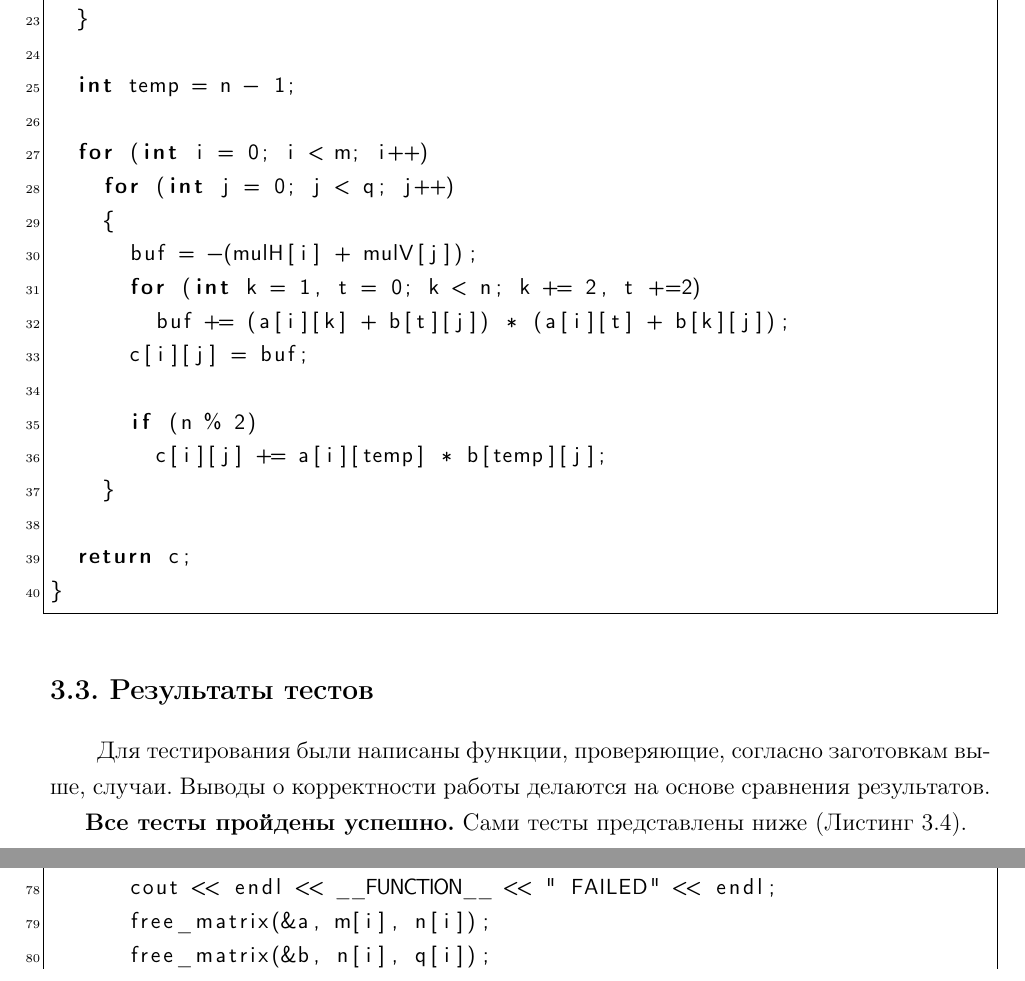
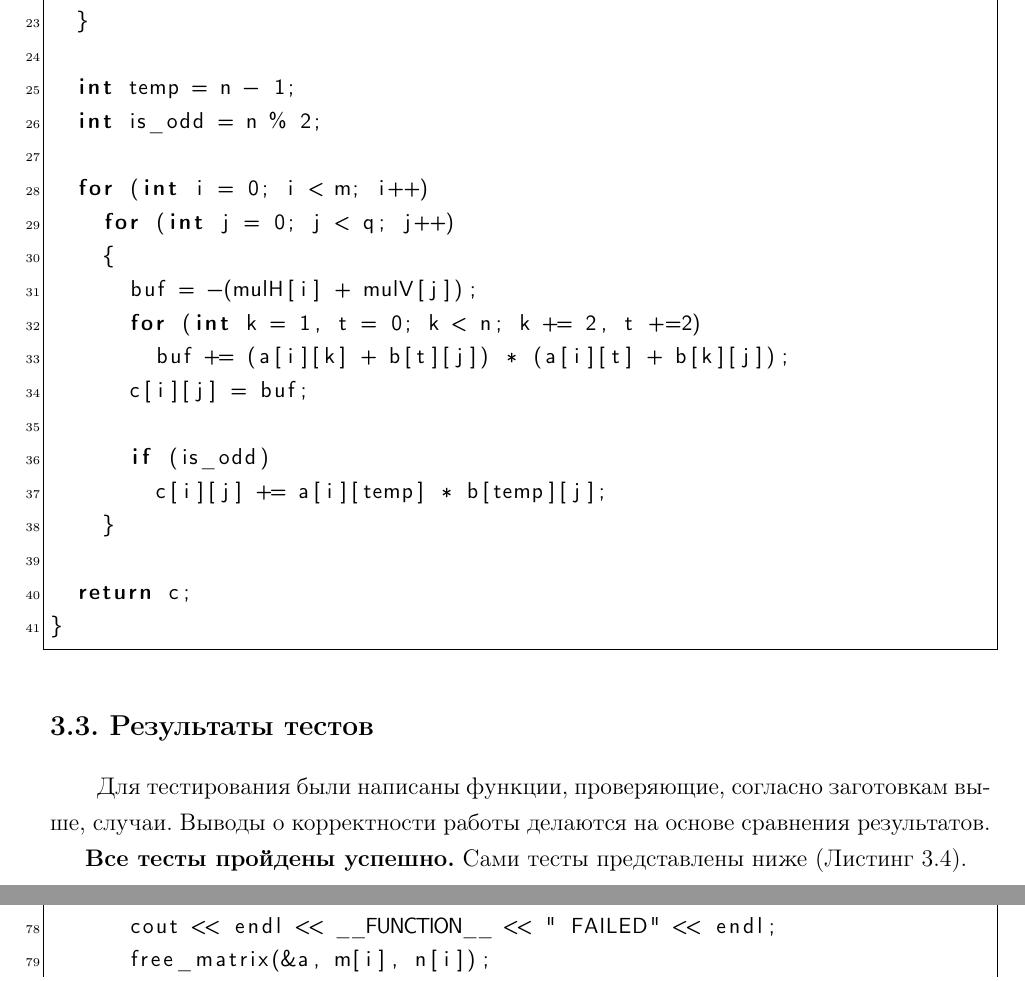
Before and after one commit to Bryanskaya/AnalysisOfAlgorithms, a LaTeX document (lab_02/docs/отчет.tex, which reads lab_02/docs/technological_part.tex): two parts of pages 12 and 14 of 21, joined at a grey line, cut so that both start at the same text. Compiled offline with pdfLaTeX.

Commit message:
CORRECTED: technological part

```diff
--- a/lab_02/docs/technological_part.tex
+++ b/lab_02/docs/technological_part.tex
@@ -88,6 +88,7 @@ matrix_t winograd_mult(matrix_t a, matrix_t b, int m, int n, int q)
 	}
 
 	int temp = n - 1;
+	int is_odd = n % 2;
 
 	for (int i = 0; i < m; i++)
 		for (int j = 0; j < q; j++)
@@ -97,7 +98,7 @@ matrix_t winograd_mult(matrix_t a, matrix_t b, int m, int n, int q)
 				buf += (a[i][k] + b[t][j]) * (a[i][t] + b[k][j]);
 			c[i][j] = buf;
 
-			if (n % 2)
+			if (is_odd)
 				c[i][j] += a[i][temp] * b[temp][j];
 		}
 
@@ -108,7 +109,7 @@ matrix_t winograd_mult(matrix_t a, matrix_t b, int m, int n, int q)
 \section{Результаты тестов}
 \qquadДля тестирования были написаны функции, проверяющие, согласно заготовкам выше, случаи. Выводы о корректности работы делаются на основе сравнения результатов.
 
-\textbf{Все тесты пройдены успешно.} Сами тесты представлены ниже (Листинг 3.4).
+\textbf{Все тесты пройдены успешно.} Сами тесты представлены ниже (Листинг 3.4).\\
 
 \begin{lstlisting}[label=code, caption = Тесты]
 bool mult_cmp(matrix_t a, matrix_t b, int m, int n, int q)
```
Also changed, not shown: lab_02/docs/technological_part.tex (4 more changed lines).
